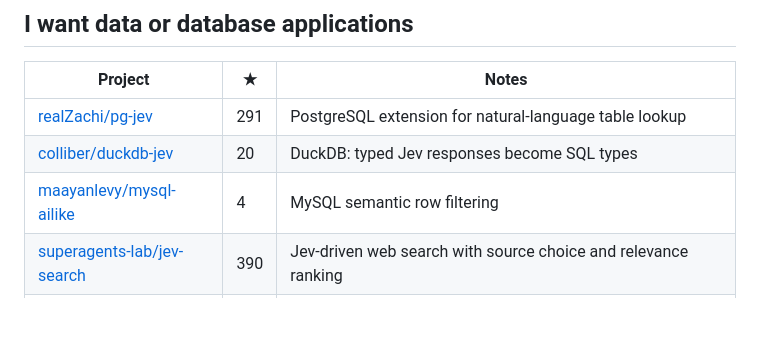
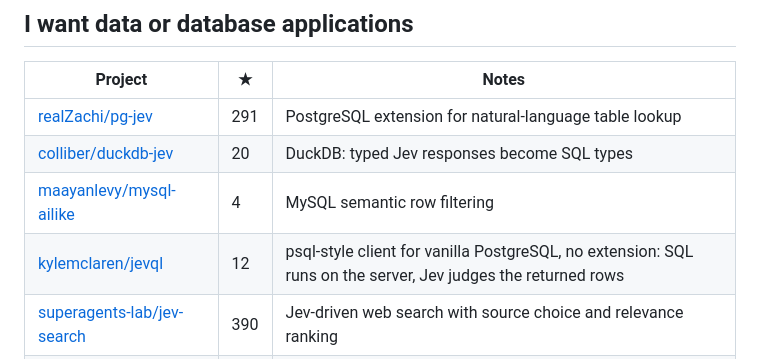
Before and after one commit to Promethe-us/awesome-jev, a Markdown page: docs/CATALOG_EN.md, the part around the change. Rendered like a GitHub page; blank space fills up the shorter version.

Commit message:
Add jevql
Co-Authored-By: Claude Opus 5.5 (1M context) <noreply@anthropic.com>

```diff
--- a/docs/CATALOG_EN.md
+++ b/docs/CATALOG_EN.md
@@ -91,6 +91,7 @@ These are tools and experimental repositories, **not Jev academic papers**. See
 | [realZachi/pg-jev](https://github.com/realZachi/pg-jev) | 291 | PostgreSQL extension for natural-language table lookup |
 | [colliber/duckdb-jev](https://github.com/colliber/duckdb-jev) | 20 | DuckDB: typed Jev responses become SQL types |
 | [maayanlevy/mysql-ailike](https://github.com/maayanlevy/mysql-ailike) | 4 | MySQL semantic row filtering |
+| [kylemclaren/jevql](https://github.com/kylemclaren/jevql) | 12 | psql-style client for vanilla PostgreSQL, no extension: SQL runs on the server, Jev judges the returned rows |
 | [superagents-lab/jev-search](https://github.com/superagents-lab/jev-search) | 390 | Jev-driven web search with source choice and relevance ranking |
 | [kyotofin/tax-doc-classifier](https://github.com/kyotofin/tax-doc-classifier) | 358 | Author-reported classification on 261 IRS forms in its collection; not cross-domain accuracy |
 
```
Also changed, not shown: docs/CATALOG.md (+1 -0 lines).
